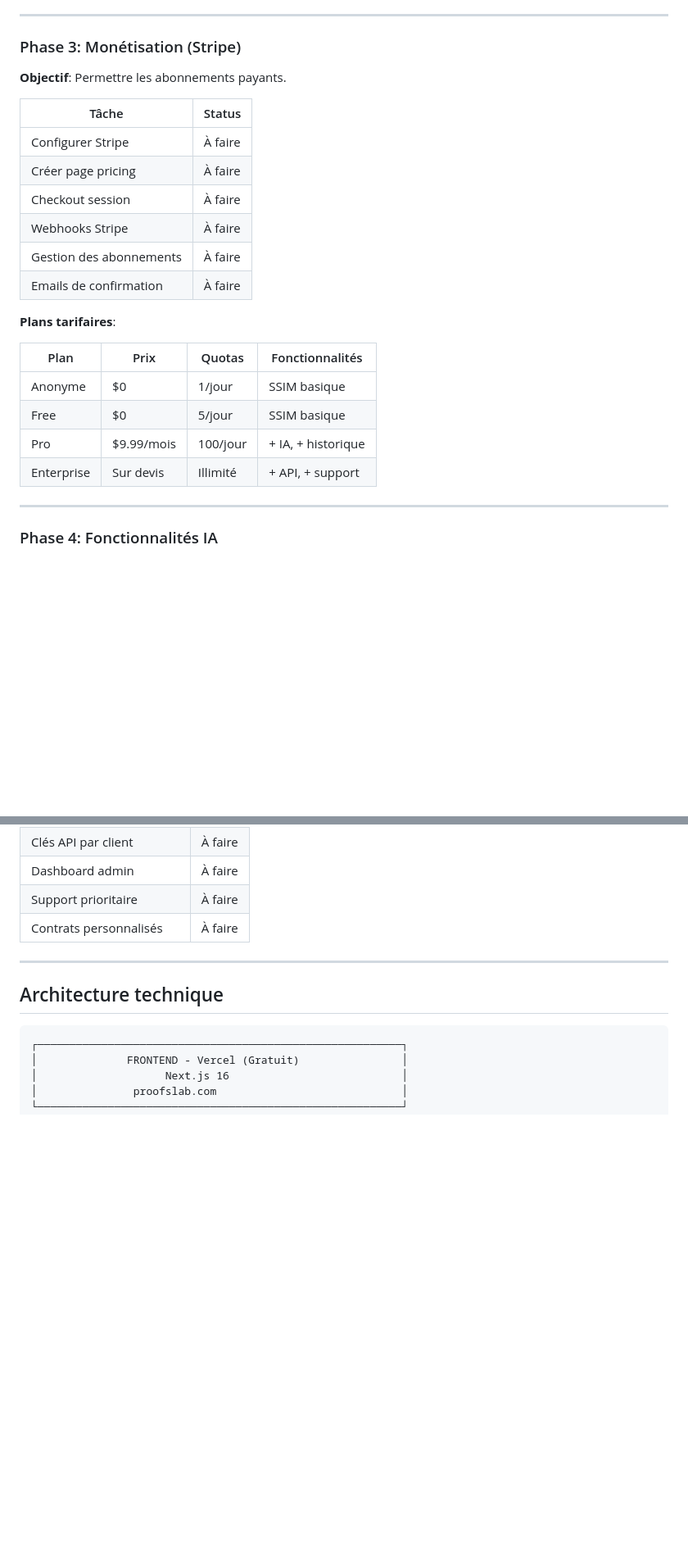
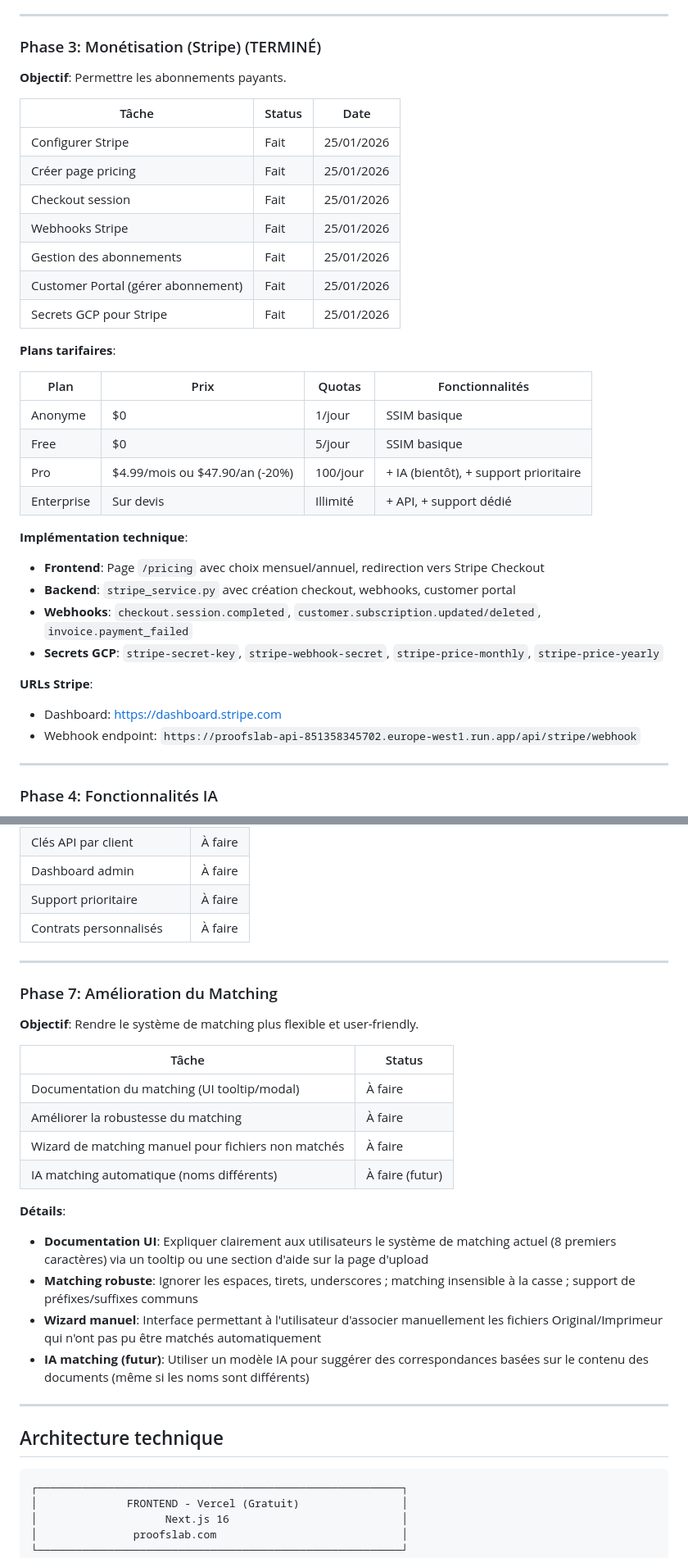
Before and after one commit to Krozzak/proofreading, a Markdown page: proofreading-web/ROADMAP.md, 2 parts joined by grey strips. Shown at 82% size. Drawn GitHub-style; blank space fills up the shorter version.

Commit message:
Update ROADMAP: Phase 3 Stripe complete
- Mark Phase 3 monetization as complete
- Add Stripe implementation details (checkout, webhooks, portal)
- Update pricing to $4.99/month or $47.90/year (-20%)
- Add new files to project structure (stripe_service.py, stripe.ts, pricing/, dashboard/)

Co-Authored-By: Claude Opus 4.5 <noreply@anthropic.com>

````diff
--- a/proofreading-web/ROADMAP.md
+++ b/proofreading-web/ROADMAP.md
@@ -101,18 +101,19 @@ Le backend accepte les origines suivantes :
 
 ---
 
-### Phase 3: Monétisation (Stripe)
+### Phase 3: Monétisation (Stripe) (TERMINÉ)
 
 **Objectif**: Permettre les abonnements payants.
 
-| Tâche | Status |
-|-------|--------|
-| Configurer Stripe | À faire |
-| Créer page pricing | À faire |
-| Checkout session | À faire |
-| Webhooks Stripe | À faire |
-| Gestion des abonnements | À faire |
-| Emails de confirmation | À faire |
+| Tâche | Status | Date |
+|-------|--------|------|
+| Configurer Stripe | Fait | 25/01/2026 |
+| Créer page pricing | Fait | 25/01/2026 |
+| Checkout session | Fait | 25/01/2026 |
+| Webhooks Stripe | Fait | 25/01/2026 |
+| Gestion des abonnements | Fait | 25/01/2026 |
+| Customer Portal (gérer abonnement) | Fait | 25/01/2026 |
+| Secrets GCP pour Stripe | Fait | 25/01/2026 |
 
 **Plans tarifaires**:
 
@@ -120,8 +121,20 @@ Le backend accepte les origines suivantes :
 |------|------|--------|-----------------|
 | Anonyme | $0 | 1/jour | SSIM basique |
 | Free | $0 | 5/jour | SSIM basique |
-| Pro | $9.99/mois | 100/jour | + IA, + historique |
-| Enterprise | Sur devis | Illimité | + API, + support |
+| Pro | $4.99/mois ou $47.90/an (-20%) | 100/jour | + IA (bientôt), + support prioritaire |
+| Enterprise | Sur devis | Illimité | + API, + support dédié |
+
+**Implémentation technique**:
+
+- **Frontend**: Page `/pricing` avec choix mensuel/annuel, redirection vers Stripe Checkout
+- **Backend**: `stripe_service.py` avec création checkout, webhooks, customer portal
+- **Webhooks**: `checkout.session.completed`, `customer.subscription.updated/deleted`, `invoice.payment_failed`
+- **Secrets GCP**: `stripe-secret-key`, `stripe-webhook-secret`, `stripe-price-monthly`, `stripe-price-yearly`
+
+**URLs Stripe**:
+
+- Dashboard: <https://dashboard.stripe.com>
+- Webhook endpoint: `https://proofslab-api-851358345702.europe-west1.run.app/api/stripe/webhook`
 
 ---
 
@@ -173,6 +186,26 @@ Le backend accepte les origines suivantes :
 
 ---
 
+### Phase 7: Amélioration du Matching
+
+**Objectif**: Rendre le système de matching plus flexible et user-friendly.
+
+| Tâche | Status |
+|-------|--------|
+| Documentation du matching (UI tooltip/modal) | À faire |
+| Améliorer la robustesse du matching | À faire |
+| Wizard de matching manuel pour fichiers non matchés | À faire |
+| IA matching automatique (noms différents) | À faire (futur) |
+
+**Détails**:
+
+- **Documentation UI**: Expliquer clairement aux utilisateurs le système de matching actuel (8 premiers caractères) via un tooltip ou une section d'aide sur la page d'upload
+- **Matching robuste**: Ignorer les espaces, tirets, underscores ; matching insensible à la casse ; support de préfixes/suffixes communs
+- **Wizard manuel**: Interface permettant à l'utilisateur d'associer manuellement les fichiers Original/Imprimeur qui n'ont pas pu être matchés automatiquement
+- **IA matching (futur)**: Utiliser un modèle IA pour suggérer des correspondances basées sur le contenu des documents (même si les noms sont différents)
+
+---
+
 ## Architecture technique
 
 ```
````
Also changed, not shown: other parts of proofreading-web/ROADMAP.md (+8 -4 lines).
